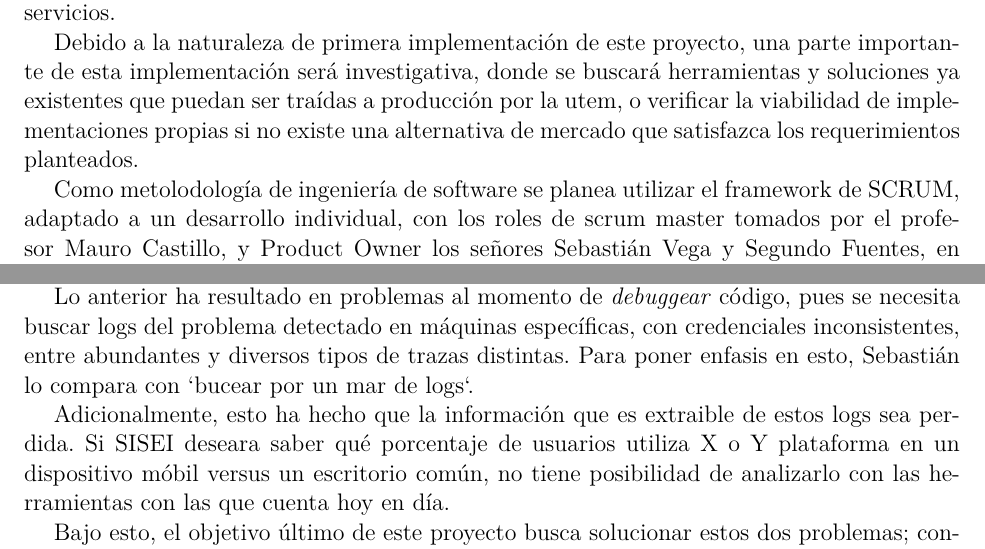
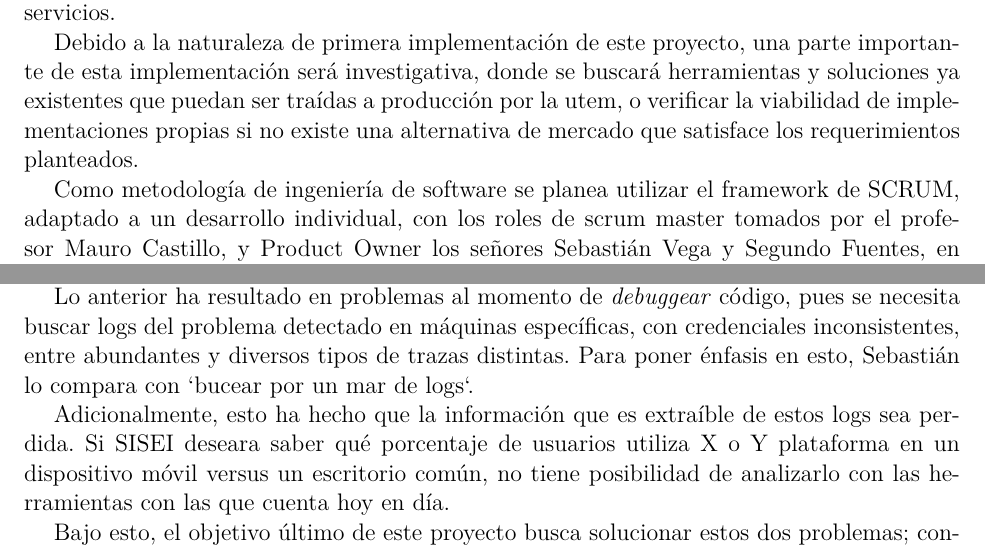
Before and after one commit to RafaelMoralesV/tt1, a LaTeX thesis (main.tex, which reads src/description.tex): two parts of pages 2 and 4 of 12, joined at a grey line, cut so that both start at the same text. Compiled offline with pdfLaTeX; a missing font is replaced by an installed copy or a similar font; a LaTeX package or settings file that is missing is left out.

Commit message:
Typos y correcciones

```diff
--- a/main.tex
+++ b/main.tex
@@ -26,7 +26,7 @@
 
 \def\universityname {Universidad Tecnológica Metropolitana}
 \def\universityfaculty {Facultad de Ingeniería}
-\def\universitydepartment {Departamento de Informática}
+\def\universitydepartment {Departamento de Informática y Computación}
 \def\universitydepartmentimage {utem_logo}
 \def\universitydepartmentimagecfg {height=1.57cm}
 \def\universitylocation {Santiago de Chile}
@@ -40,7 +40,7 @@
 		   \end{tabular}                                  \\
 		Profesor:
 		 & \begin{tabular}[t]{l}
-			   Mauro Castillo Valdes
+			   Mauro Castillo Valdés
 		   \end{tabular}                                   \\
 		Auxiliar:
 		 & \begin{tabular}[t]{l}
@@ -68,9 +68,9 @@
 \begin{abstractd}
 	El proyecto propuesto busca centralizar y monitorear los datos generados por los diversos servicios de la universidad a través de un sistema informático eficiente. El objetivo es proporcionar una plataforma sólida y segura para la gestión y supervisión de los registros de actividad de los sistemas y servicios de la universidad, mejorando así la eficacia y la eficiencia de los procesos de gestión de datos. La implementación de esta solución permitirá a la universidad tomar decisiones informadas en tiempo real y garantizar la continuidad de los servicios.
 
-	Debido a la naturaleza de primera implementación de este proyecto, una parte importante de esta implementación será investigativa, donde se buscará herramientas y soluciones ya existentes que puedan ser traídas a producción por la utem, o verificar la viabilidad de implementaciones propias si no existe una alternativa de mercado que satisfazca los requerimientos planteados.
+	Debido a la naturaleza de primera implementación de este proyecto, una parte importante de esta implementación será investigativa, donde se buscará herramientas y soluciones ya existentes que puedan ser traídas a producción por la utem, o verificar la viabilidad de implementaciones propias si no existe una alternativa de mercado que satisface los requerimientos planteados.
 
-	Como metolodología de ingeniería de software se planea utilizar el framework de SCRUM, adaptado a un desarrollo individual, con los roles de scrum master tomados por el profesor Mauro Castillo, y Product Owner los señores Sebastián Vega y Segundo Fuentes, en representación de SISEI.
+	Como metodología de ingeniería de software se planea utilizar el framework de SCRUM, adaptado a un desarrollo individual, con los roles de scrum master tomados por el profesor Mauro Castillo, y Product Owner los señores Sebastián Vega y Segundo Fuentes, en representación de SISEI.
 
 	El entregable final planteado para el proyecto es una plataforma web (o similar, que cumpla con la característica de ser revisable en múltiples dispositivos) que reciba estos logs, los unifique en un formato universal para la universidad, y permita la revisión constante de estos por parte del equipo de SISEI.
 
--- a/src/description.tex
+++ b/src/description.tex
@@ -4,9 +4,9 @@ Este proyecto busca ayudar al departamento SISEI de la universidad tecnológica
 
 El problema con el que se cuenta hoy en día es una alta variedad de formatos y lugares desde los cuales obtener estos archivos de trazabilidad. Los principales sistemas que tiene la universidad son SIGA, AMANDA, SIGEDI y SISAV, correspondientes a varios de los sistemas informáticos más importantes de la universidad, y que sirven a las diversas Vicerrectorías de la universidad (VRAC, VRAF, VIP y DTT, respectivamente).
 
-Lo anterior ha resultado en problemas al momento de \textit{debuggear} código, pues se necesita buscar logs del problema detectado en máquinas específicas, con credenciales inconsistentes, entre abundantes y diversos tipos de trazas distintas. Para poner enfasis en esto, Sebastián lo compara con `bucear por un mar de logs`.
+Lo anterior ha resultado en problemas al momento de \textit{debuggear} código, pues se necesita buscar logs del problema detectado en máquinas específicas, con credenciales inconsistentes, entre abundantes y diversos tipos de trazas distintas. Para poner énfasis en esto, Sebastián lo compara con `bucear por un mar de logs`.
 
-Adicionalmente, esto ha hecho que la información que es extraible de estos logs sea perdida. Si SISEI deseara saber qué porcentaje de usuarios utiliza X o Y plataforma en un dispositivo móbil versus un escritorio común, no tiene posibilidad de analizarlo con las herramientas con las que cuenta hoy en día.
+Adicionalmente, esto ha hecho que la información que es extraíble de estos logs sea perdida. Si SISEI deseara saber qué porcentaje de usuarios utiliza X o Y plataforma en un dispositivo móvil versus un escritorio común, no tiene posibilidad de analizarlo con las herramientas con las que cuenta hoy en día.
 
 Bajo esto, el objetivo último de este proyecto busca solucionar estos dos problemas; conseguir un punto centralizado para estos logs, y crear una plataforma que convierta todos estos datos en información que pueda acompañar a las decisiones futuras del departamento.
 
```
Also changed, not shown: src/metodologia.tex (+1 -1 lines), src/recursos.tex (+1 -1 lines).
